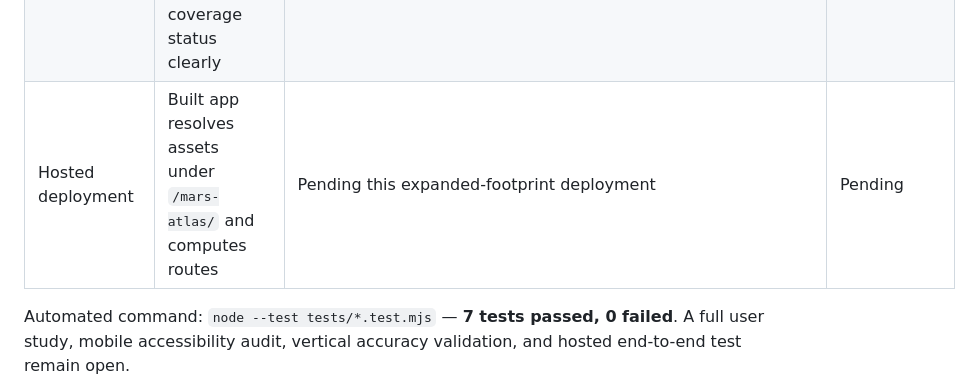
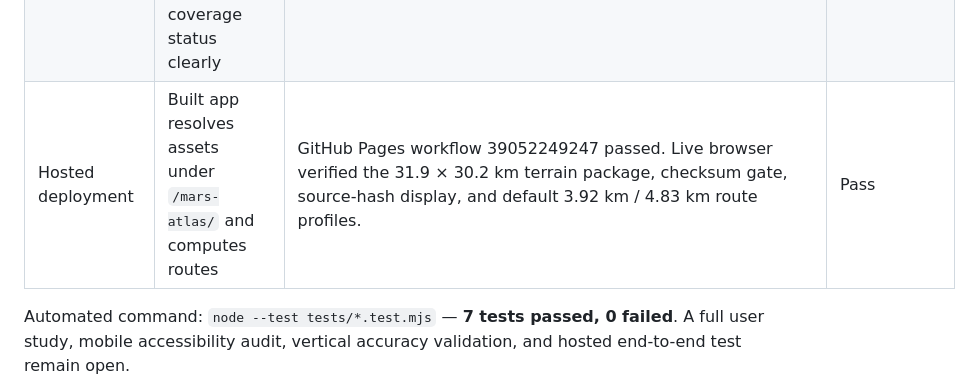
Before and after one commit to Gravatar123A/mars-atlas, a Markdown page: TEST_REPORT.md, the part around the change. Rendered like a GitHub page.

Commit message:
Record deployed terrain verification

```diff
--- a/TEST_REPORT.md
+++ b/TEST_REPORT.md
@@ -24,6 +24,6 @@ Run date: 2026-10-17. Local and live GitHub Pages prototype.
 | Responsive layout | Mission view remains usable at narrower width | Browser screenshot at roughly 996 px showed the map, controls, and all three cards after layout correction; CSS also defines smaller breakpoints | Partial; mobile interaction not fully tested |
 | External tile failure | Numeric route remains available | Architecture separates cached grid from live map tiles | Not yet directly simulated in browser |
 | Expanded-footprint selection | User can select coordinates throughout the full source DEM and see outside-coverage status clearly | Local browser fit the 31.9 × 30.2 km footprint and calculated a route beyond the prior crop; outside-footprint selections remained explorable but routing returned a no-coverage error | Pass |
-| Hosted deployment | Built app resolves assets under `/mars-atlas/` and computes routes | Pending this expanded-footprint deployment | Pending |
+| Hosted deployment | Built app resolves assets under `/mars-atlas/` and computes routes | GitHub Pages workflow 39052249247 passed. Live browser verified the 31.9 × 30.2 km terrain package, checksum gate, source-hash display, and default 3.92 km / 4.83 km route profiles. | Pass |
 
 Automated command: `node --test tests/*.test.mjs` — **7 tests passed, 0 failed**. A full user study, mobile accessibility audit, vertical accuracy validation, and hosted end-to-end test remain open.
```
